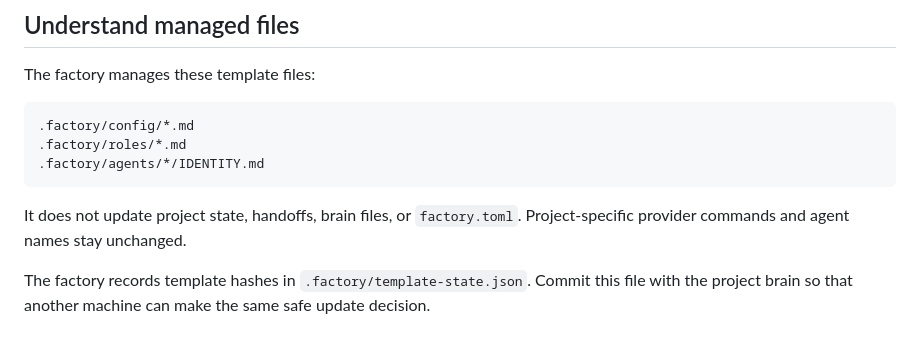
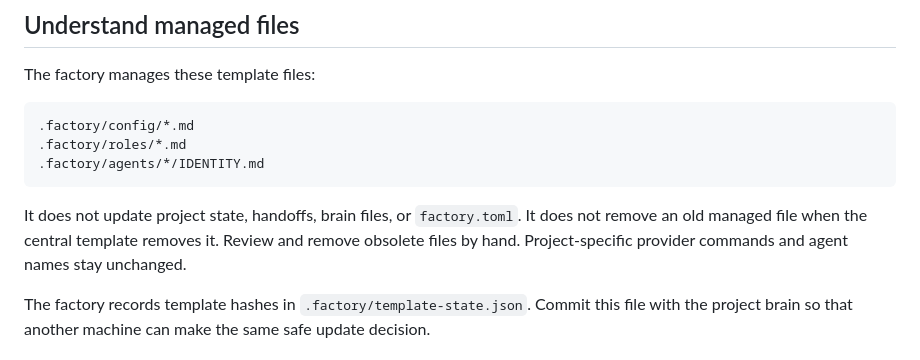
Before and after one commit to mullender/cmux-factory, a Markdown page: docs/UPDATING.md, the part around the change. GitHub-like rendering.

Commit message:
docs: clarify removed template handling

````diff
--- a/docs/UPDATING.md
+++ b/docs/UPDATING.md
@@ -29,6 +29,8 @@ The factory manages these template files:
 ```
 
 It does not update project state, handoffs, brain files, or `factory.toml`.
+It does not remove an old managed file when the central template removes it.
+Review and remove obsolete files by hand.
 Project-specific provider commands and agent names stay unchanged.
 
 The factory records template hashes in `.factory/template-state.json`. Commit
````
